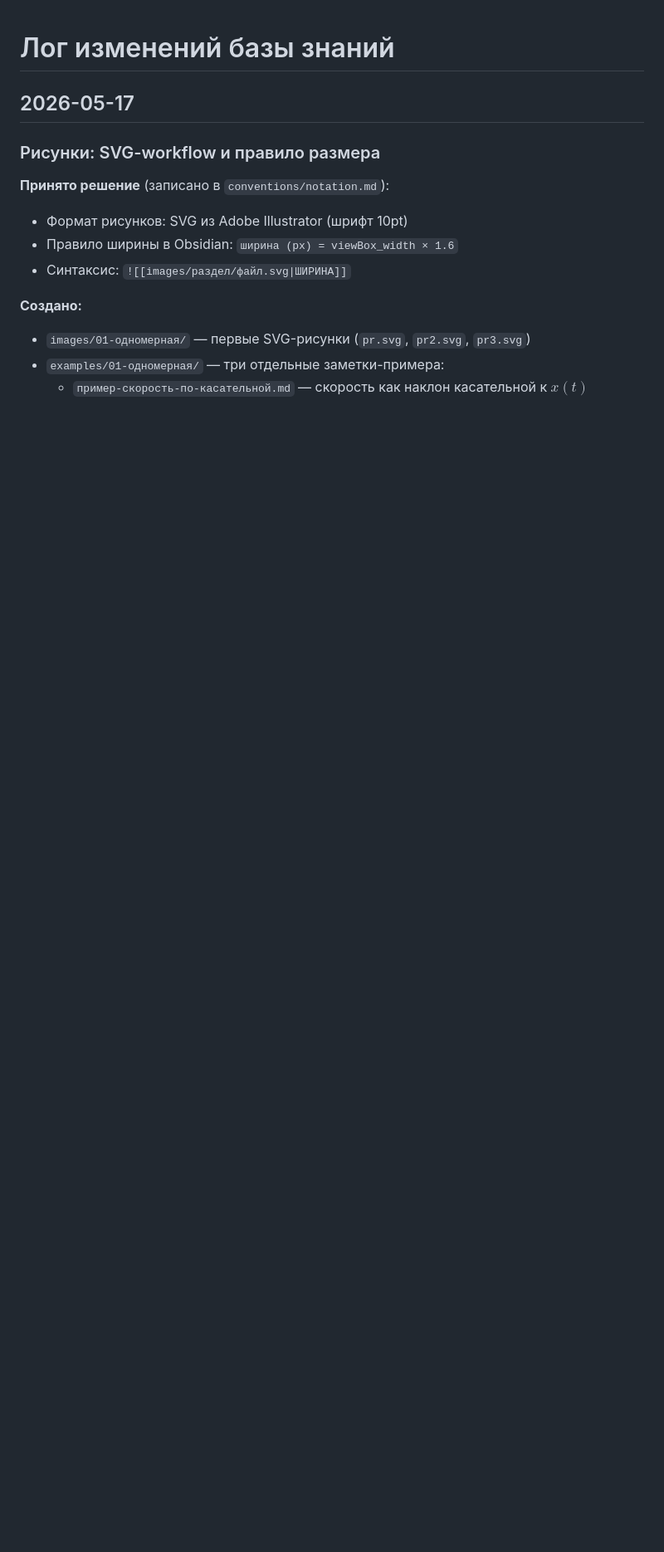
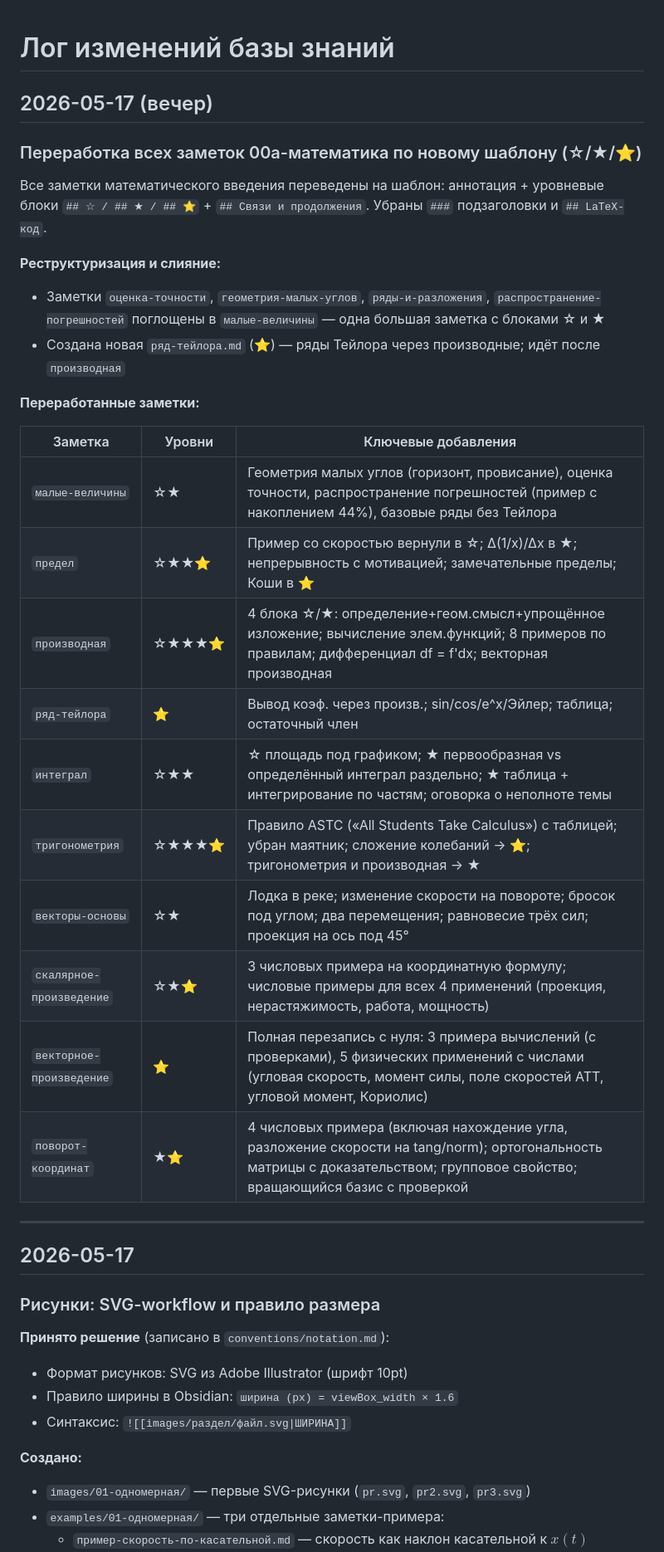
Before and after one commit to PhysicsPlus/kinematics-wiki, a Markdown page: changelog.md, the part around the change. Shown at 83% size. Rendered like a GitHub page; blank space fills up the shorter version.

Commit message:
changelog: log 00a pererabotka

```diff
--- a/changelog.md
+++ b/changelog.md
@@ -1,4 +1,32 @@
 # Лог изменений базы знаний
+
+## 2026-05-17 (вечер)
+
+### Переработка всех заметок 00а-математика по новому шаблону (☆/★/⭐)
+
+Все заметки математического введения переведены на шаблон: аннотация + уровневые блоки `## ☆ / ## ★ / ## ⭐` + `## Связи и продолжения`. Убраны `###` подзаголовки и `## LaTeX-код`.
+
+**Реструктуризация и слияние:**
+
+- Заметки `оценка-точности`, `геометрия-малых-углов`, `ряды-и-разложения`, `распространение-погрешностей` поглощены в `малые-величины` — одна большая заметка с блоками ☆ и ★
+- Создана новая `ряд-тейлора.md` (⭐) — ряды Тейлора через производные; идёт после `производная`
+
+**Переработанные заметки:**
+
+| Заметка | Уровни | Ключевые добавления |
+|---------|--------|---------------------|
+| `малые-величины` | ☆★ | Геометрия малых углов (горизонт, провисание), оценка точности, распространение погрешностей (пример с накоплением 44%), базовые ряды без Тейлора |
+| `предел` | ☆★★⭐ | Пример со скоростью вернули в ☆; Δ(1/x)/Δx в ★; непрерывность с мотивацией; замечательные пределы; Коши в ⭐ |
+| `производная` | ☆★★★⭐ | 4 блока ☆/★: определение+геом.смысл+упрощённое изложение; вычисление элем.функций; 8 примеров по правилам; дифференциал df = f'dx; векторная производная |
+| `ряд-тейлора` | ⭐ | Вывод коэф. через произв.; sin/cos/e^x/Эйлер; таблица; остаточный член |
+| `интеграл` | ☆★★ | ☆ площадь под графиком; ★ первообразная vs определённый интеграл раздельно; ★ таблица + интегрирование по частям; оговорка о неполноте темы |
+| `тригонометрия` | ☆★★★⭐ | Правило ASTC («All Students Take Calculus») с таблицей; убран маятник; сложение колебаний → ⭐; тригонометрия и производная → ★ |
+| `векторы-основы` | ☆★ | Лодка в реке; изменение скорости на повороте; бросок под углом; два перемещения; равновесие трёх сил; проекция на ось под 45° |
+| `скалярное-произведение` | ☆★⭐ | 3 числовых примера на координатную формулу; числовые примеры для всех 4 применений (проекция, нерастяжимость, работа, мощность) |
+| `векторное-произведение` | ⭐ | Полная перезапись с нуля: 3 примера вычислений (с проверками), 5 физических применений с числами (угловая скорость, момент силы, поле скоростей АТТ, угловой момент, Кориолис) |
+| `поворот-координат` | ★⭐ | 4 числовых примера (включая нахождение угла, разложение скорости на tang/norm); ортогональность матрицы с доказательством; групповое свойство; вращающийся базис с проверкой |
+
+---
 
 ## 2026-05-17
 
```
